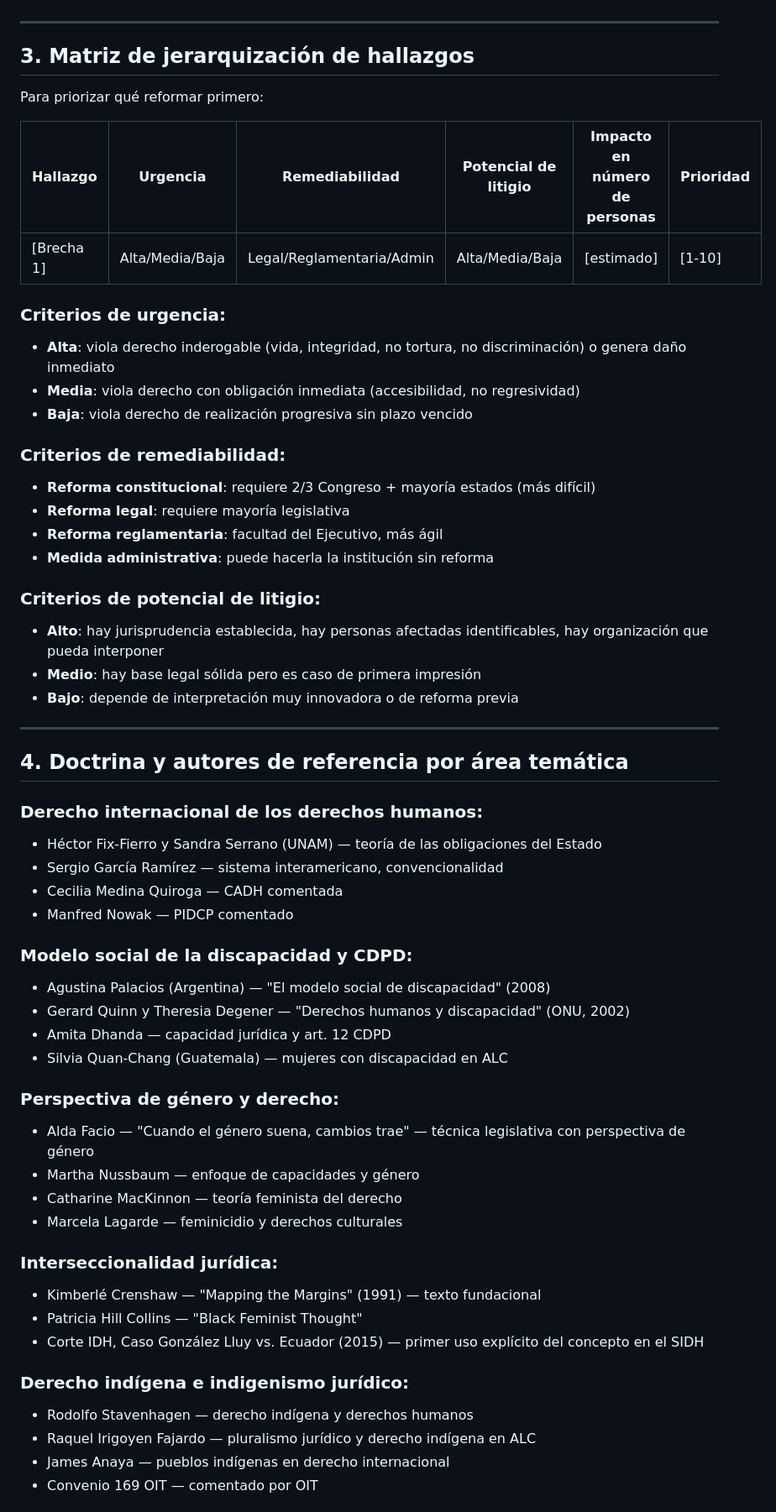
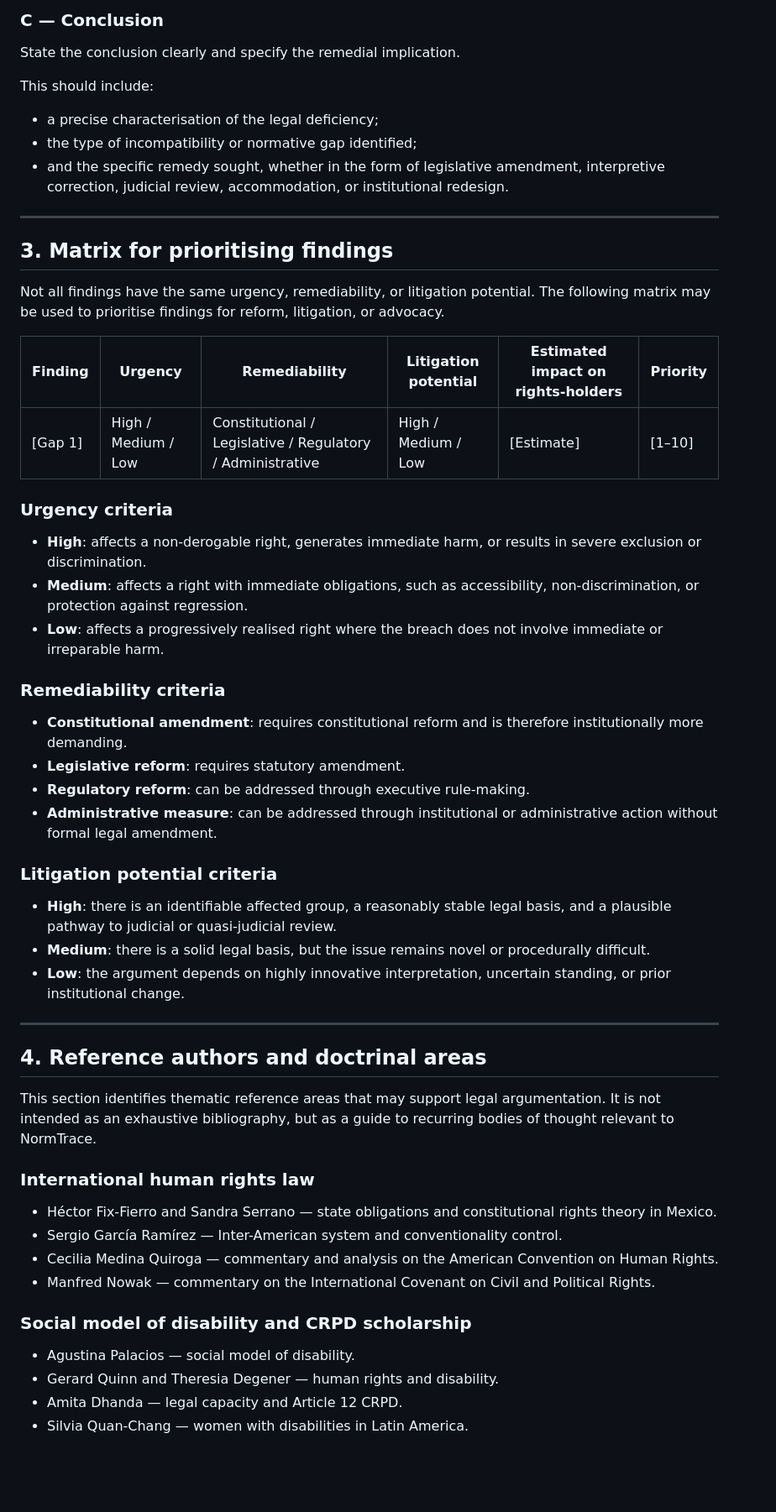
Before and after one commit to Adelasantos12/disabilities_normscanner, a Markdown page: references/frameworks/legal-argumentation.md, the part around one of its changes. Shown at 84% size. GitHub-like rendering; blank space fills up the shorter version.

Commit message:
Translate legal argumentation framework to English

```diff
--- a/references/frameworks/legal-argumentation.md
+++ b/references/frameworks/legal-argumentation.md
@@ -51,60 +65,59 @@ Identificar con precisión el problema: no "la ley es mala" sino "la ley omite X
+### C — Conclusion
+
+State the conclusion clearly and specify the remedial implication.
+
+This should include:
+
+- a precise characterisation of the legal deficiency;
+- the type of incompatibility or normative gap identified;
+- and the specific remedy sought, whether in the form of legislative amendment, interpretive correction, judicial review, accommodation, or institutional redesign.
 
 ---
 
-## 3. Matriz de jerarquización de hallazgos
+## 3. Matrix for prioritising findings
 
-Para priorizar qué reformar primero:
+Not all findings have the same urgency, remediability, or litigation potential. The following matrix may be used to prioritise findings for reform, litigation, or advocacy.
 
-| Hallazgo | Urgencia | Remediabilidad | Potencial de litigio | Impacto en número de personas | Prioridad |
-|----------|----------|----------------|---------------------|------------------------------|-----------|
-| [Brecha 1] | Alta/Media/Baja | Legal/Reglamentaria/Admin | Alta/Media/Baja | [estimado] | [1-10] |
+| Finding | Urgency | Remediability | Litigation potential | Estimated impact on rights-holders | Priority |
+|---|---|---|---|---|---|
+| [Gap 1] | High / Medium / Low | Constitutional / Legislative / Regulatory / Administrative | High / Medium / Low | [Estimate] | [1–10] |
 
-### Criterios de urgencia:
-- **Alta**: viola derecho inderogable (vida, integridad, no tortura, no discriminación) o genera daño inmediato
-- **Media**: viola derecho con obligación inmediata (accesibilidad, no regresividad)
-- **Baja**: viola derecho de realización progresiva sin plazo vencido
+### Urgency criteria
 
-### Criterios de remediabilidad:
-- **Reforma constitucional**: requiere 2/3 Congreso + mayoría estados (más difícil)
-- **Reforma legal**: requiere mayoría legislativa
-- **Reforma reglamentaria**: facultad del Ejecutivo, más ágil
-- **Medida administrativa**: puede hacerla la institución sin reforma
+- **High**: affects a non-derogable right, generates immediate harm, or results in severe exclusion or discrimination.
+- **Medium**: affects a right with immediate obligations, such as accessibility, non-discrimination, or protection against regression.
+- **Low**: affects a progressively realised right where the breach does not involve immediate or irreparable harm.
 
-### Criterios de potencial de litigio:
-- **Alto**: hay jurisprudencia establecida, hay personas afectadas identificables, hay organización que pueda interponer
-- **Medio**: hay base legal sólida pero es caso de primera impresión
-- **Bajo**: depende de interpretación muy innovadora o de reforma previa
+### Remediability criteria
+
+- **Constitutional amendment**: requires constitutional reform and is therefore institutionally more demanding.
+- **Legislative reform**: requires statutory amendment.
+- **Regulatory reform**: can be addressed through executive rule-making.
+- **Administrative measure**: can be addressed through institutional or administrative action without formal legal amendment.
+
+### Litigation potential criteria
+
+- **High**: there is an identifiable affected group, a reasonably stable legal basis, and a plausible pathway to judicial or quasi-judicial review.
+- **Medium**: there is a solid legal basis, but the issue remains novel or procedurally difficult.
+- **Low**: the argument depends on highly innovative interpretation, uncertain standing, or prior institutional change.
 
 ---
 
-## 4. Doctrina y autores de referencia por área temática
+## 4. Reference authors and doctrinal areas
 
-### Derecho internacional de los derechos humanos:
-- Héctor Fix-Fierro y Sandra Serrano (UNAM) — teoría de las obligaciones del Estado
-- Sergio García Ramírez — sistema interamericano, convencionalidad
-- Cecilia Medina Quiroga — CADH comentada
-- Manfred Nowak — PIDCP comentado
+This section identifies thematic reference areas that may support legal argumentation. It is not intended as an exhaustive bibliography, but as a guide to recurring bodies of thought relevant to NormTrace.
 
-### Modelo social de la discapacidad y CDPD:
-- Agustina Palacios (Argentina) — "El modelo social de discapacidad" (2008)
-- Gerard Quinn y Theresia Degener — "Derechos humanos y discapacidad" (ONU, 2002)
-- Amita Dhanda — capacidad jurídica y art. 12 CDPD
-- Silvia Quan-Chang (Guatemala) — mujeres con discapacidad en ALC
+### International human rights law
 
-### Perspectiva de género y derecho:
-- Alda Facio — "Cuando el género suena, cambios trae" — técnica legislativa con perspectiva de género
-- Martha Nussbaum — enfoque de capacidades y género
-- Catharine MacKinnon — teoría feminista del derecho
-- Marcela Lagarde — feminicidio y derechos culturales
+- Héctor Fix-Fierro and Sandra Serrano — state obligations and constitutional rights theory in Mexico.
+- Sergio García Ramírez — Inter-American system and conventionality control.
+- Cecilia Medina Quiroga — commentary and analysis on the American Convention on Human Rights.
+- Manfred Nowak — commentary on the International Covenant on Civil and Political Rights.
 
-### Interseccionalidad jurídica:
-- Kimberlé Crenshaw — "Mapping the Margins" (1991) — texto fundacional
-- Patricia Hill Collins — "Black Feminist Thought"
-- Corte IDH, Caso González Lluy vs. Ecuador (2015) — primer uso explícito del concepto en el SIDH
+### Social model of disability and CRPD scholarship
 
-### Derecho indígena e indigenismo jurídico:
-- Rodolfo Stavenhagen — derecho indígena y derechos humanos
-- Raquel Irigoyen Fajardo — pluralismo jurídico y derecho indígena en ALC
-- James Anaya — pueblos indígenas en derecho internacional
-- Convenio 169 OIT — comentado por OIT
+- Agustina Palacios — social model of disability.
+- Gerard Quinn and Theresia Degener — human rights and disability.
+- Amita Dhanda — legal capacity and Article 12 CRPD.
+- Silvia Quan-Chang — women with disabilities in Latin America.
 
```
Also changed, not shown: other parts of references/frameworks/legal-argumentation.md (+165 -69 lines).
